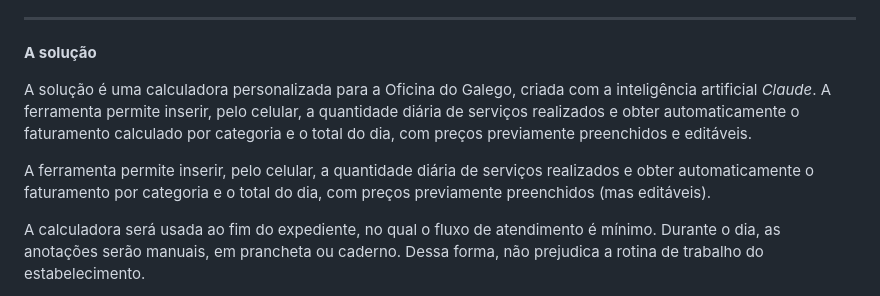
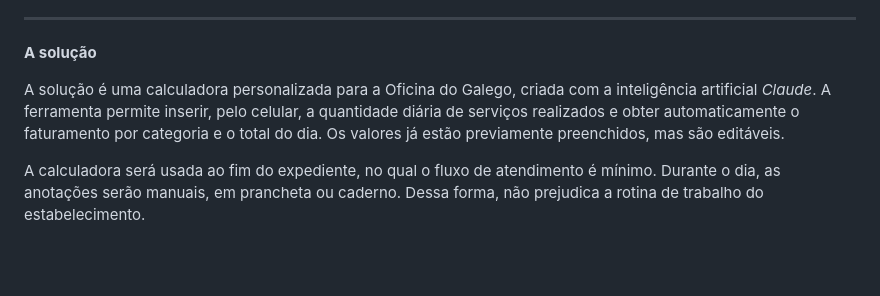
Before and after one commit to DayaneRPH/calculadora-oficina, a Markdown page: README.md, the part around the change. Drawn GitHub-style; blank space fills up the shorter version.

```diff
--- a/README.md
+++ b/README.md
@@ -23,9 +23,8 @@ Na realidade atual do negócio, os serviços realizados e os pagamentos são con
 
 **A solução**
 
-A solução é uma calculadora personalizada para a Oficina do Galego, criada com a inteligência artificial *Claude*. A ferramenta permite inserir, pelo celular, a quantidade diária de serviços realizados e obter automaticamente o faturamento calculado por categoria e o total do dia, com preços previamente preenchidos e editáveis.
+A solução é uma calculadora personalizada para a Oficina do Galego, criada com a inteligência artificial *Claude*. A ferramenta permite inserir, pelo celular, a quantidade diária de serviços realizados e obter automaticamente o faturamento  por categoria e o total do dia. Os valores já estão previamente preenchidos, mas são editáveis.
 
-A ferramenta permite inserir, pelo celular, a quantidade diária de serviços realizados e obter automaticamente o faturamento por categoria e o total do dia, com preços previamente preenchidos (mas editáveis).
 
 A calculadora será usada ao fim do expediente, no qual o fluxo de atendimento é mínimo. Durante o dia, as anotações serão manuais, em prancheta ou caderno. Dessa forma, não prejudica a rotina de trabalho do estabelecimento.
 
```
